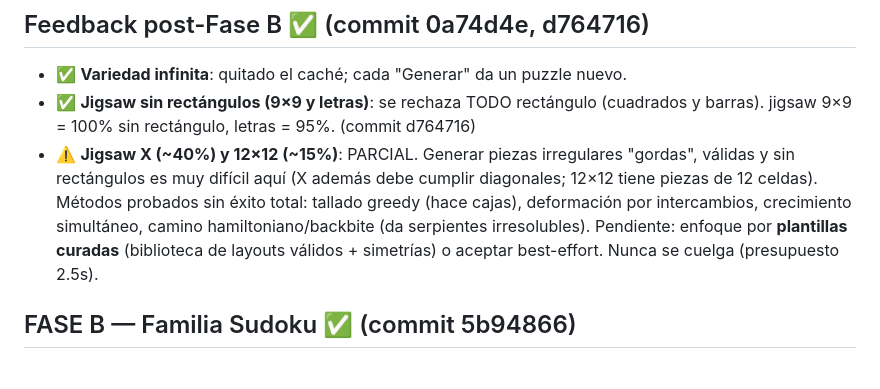
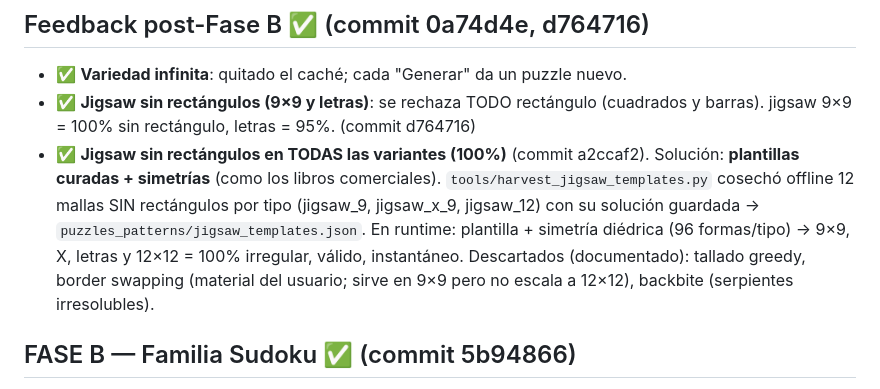
Before and after one commit to daivasukrti9/Cruci-, a Markdown page: PLAN_CORRECCIONES.md, the part around the change. GitHub-like rendering.

Commit message:
doc: jigsaw sin rectangulos resuelto en todas las variantes
Co-Authored-By: Claude Opus 4.8 <noreply@anthropic.com>

```diff
--- a/PLAN_CORRECCIONES.md
+++ b/PLAN_CORRECCIONES.md
@@ -23,13 +23,14 @@ Leyenda estado: ⬜ pendiente · 🟦 en progreso · ✅ hecho
 - ✅ **Variedad infinita**: quitado el caché; cada "Generar" da un puzzle nuevo.
 - ✅ **Jigsaw sin rectángulos (9×9 y letras)**: se rechaza TODO rectángulo (cuadrados
   y barras). jigsaw 9×9 = 100% sin rectángulo, letras = 95%. (commit d764716)
-- ⚠️ **Jigsaw X (~40%) y 12×12 (~15%)**: PARCIAL. Generar piezas irregulares "gordas",
-  válidas y sin rectángulos es muy difícil aquí (X además debe cumplir diagonales;
-  12×12 tiene piezas de 12 celdas). Métodos probados sin éxito total: tallado greedy
-  (hace cajas), deformación por intercambios, crecimiento simultáneo, camino
-  hamiltoniano/backbite (da serpientes irresolubles). Pendiente: enfoque por
-  **plantillas curadas** (biblioteca de layouts válidos + simetrías) o aceptar
-  best-effort. Nunca se cuelga (presupuesto 2.5s).
+- ✅ **Jigsaw sin rectángulos en TODAS las variantes (100%)** (commit a2ccaf2).
+  Solución: **plantillas curadas + simetrías** (como los libros comerciales).
+  `tools/harvest_jigsaw_templates.py` cosechó offline 12 mallas SIN rectángulos por
+  tipo (jigsaw_9, jigsaw_x_9, jigsaw_12) con su solución guardada →
+  `puzzles_patterns/jigsaw_templates.json`. En runtime: plantilla + simetría diédrica
+  (96 formas/tipo) → 9×9, X, letras y 12×12 = 100% irregular, válido, instantáneo.
+  Descartados (documentado): tallado greedy, border swapping (material del usuario;
+  sirve en 9×9 pero no escala a 12×12), backbite (serpientes irresolubles).
 
 ## FASE B — Familia Sudoku ✅ (commit 5b94866)
 - ✅ **2** Asesino: jaulas con contorno punteado inset + suma; visibles en puzzle y
```
